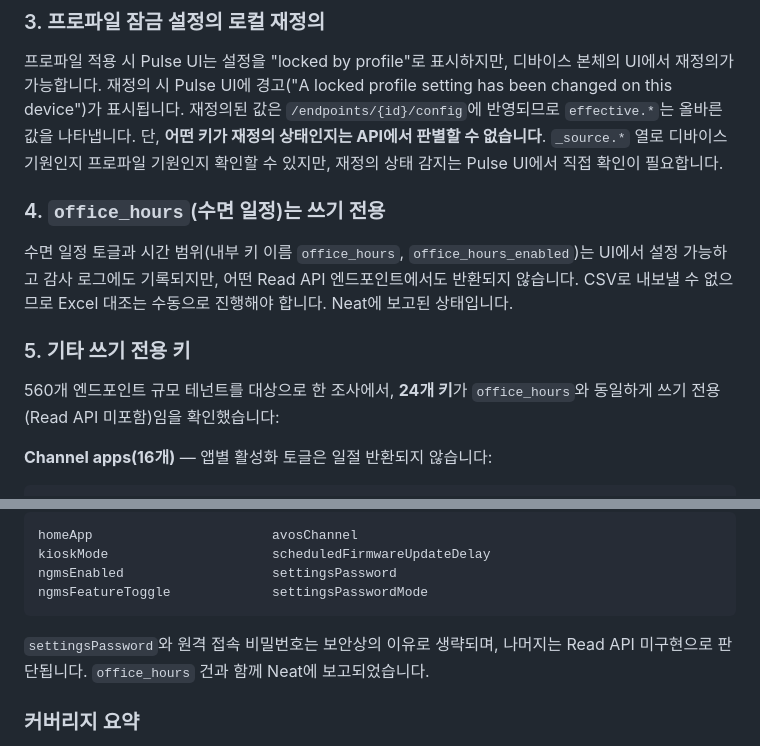
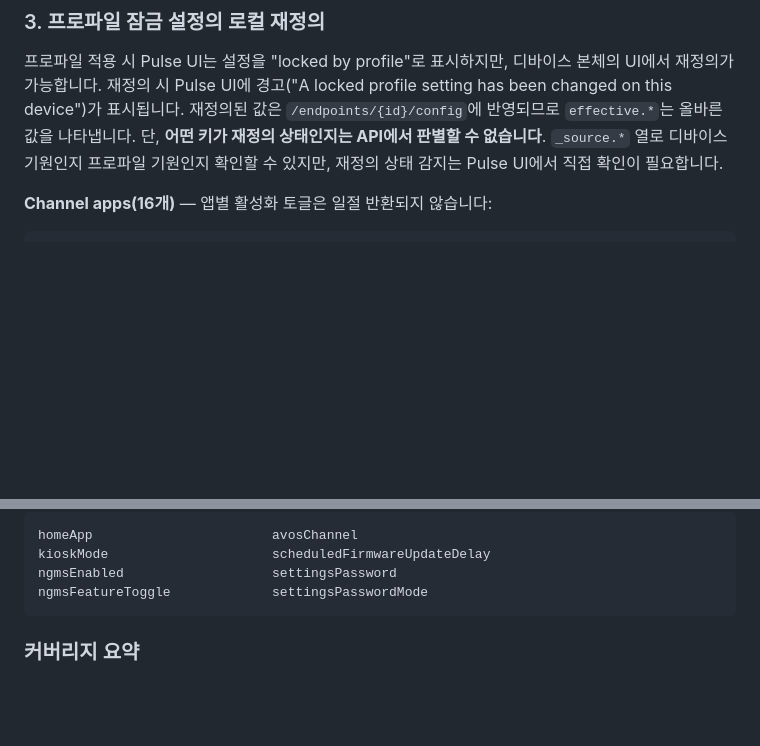
Before and after one commit to yuki-iwagishi/neat-pulse-exporter, a Markdown page: docs/README.ko.md, 2 parts joined by grey strips. GitHub-like rendering; blank space fills up the shorter version.

````diff
--- a/docs/README.ko.md
+++ b/docs/README.ko.md
@@ -93,13 +93,7 @@ CSV는 디바이스 1대당 1행입니다. 열은 모든 디바이스의 키를
 
 프로파일 적용 시 Pulse UI는 설정을 "locked by profile"로 표시하지만, 디바이스 본체의 UI에서 재정의가 가능합니다. 재정의 시 Pulse UI에 경고("A locked profile setting has been changed on this device")가 표시됩니다. 재정의된 값은 `/endpoints/{id}/config`에 반영되므로 `effective.*`는 올바른 값을 나타냅니다. 단, **어떤 키가 재정의 상태인지는 API에서 판별할 수 없습니다**. `_source.*` 열로 디바이스 기원인지 프로파일 기원인지 확인할 수 있지만, 재정의 상태 감지는 Pulse UI에서 직접 확인이 필요합니다.
 
-### 4. `office_hours`(수면 일정)는 쓰기 전용
 
-수면 일정 토글과 시간 범위(내부 키 이름 `office_hours`, `office_hours_enabled`)는 UI에서 설정 가능하고 감사 로그에도 기록되지만, 어떤 Read API 엔드포인트에서도 반환되지 않습니다. CSV로 내보낼 수 없으므로 Excel 대조는 수동으로 진행해야 합니다. Neat에 보고된 상태입니다.
-
-### 5. 기타 쓰기 전용 키
-
-560개 엔드포인트 규모 테넌트를 대상으로 한 조사에서, **24개 키**가 `office_hours`와 동일하게 쓰기 전용(Read API 미포함)임을 확인했습니다:
 
 **Channel apps(16개)** — 앱별 활성화 토글은 일절 반환되지 않습니다:
 
@@ -121,7 +115,6 @@ ngmsEnabled                   settingsPassword
 ngmsFeatureToggle             settingsPasswordMode
 ```
 
-`settingsPassword`와 원격 접속 비밀번호는 보안상의 이유로 생략되며, 나머지는 Read API 미구현으로 판단됩니다. `office_hours` 건과 함께 Neat에 보고되었습니다.
 
 ### 커버리지 요약
 
````
